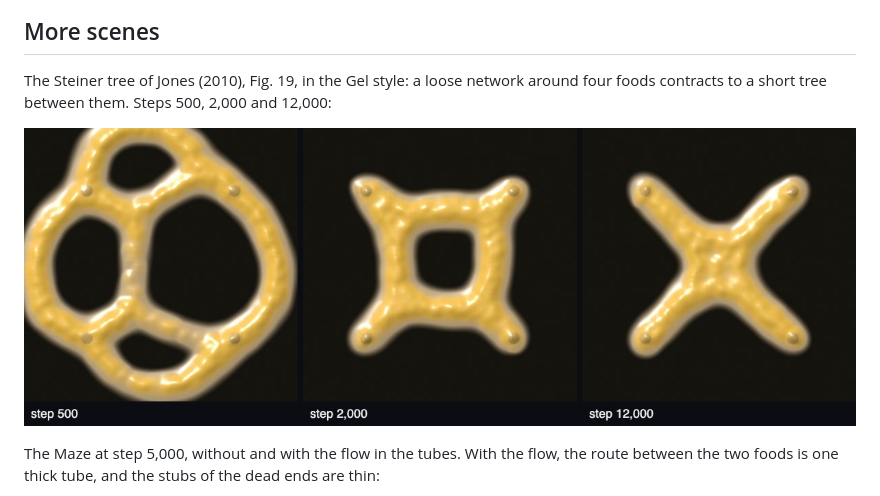
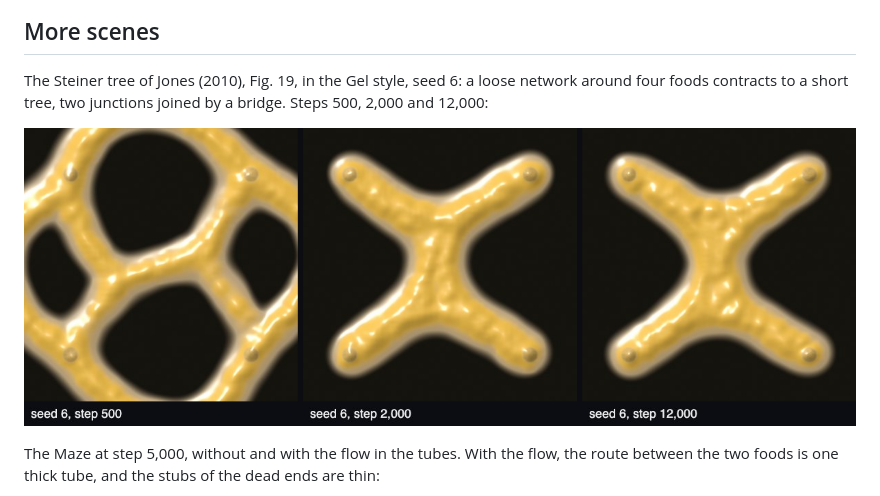
Before and after one commit to KarstenSiemer/physarum-slime-mold, a Markdown page: README.md, the part around the change. Drawn GitHub-style; pictures changed too: docs/images/steiner.jpg.

Commit message:
The Steiner tree picture from seed 6, with its bridge
Signed-off-by: Karsten Siemer <karsten.siemer@aetherize.com>

```diff
--- a/README.md
+++ b/README.md
@@ -119,8 +119,8 @@ says, a vein is darker, and the slime lies below as a grey film.
 
 ## More scenes
 
-The Steiner tree of Jones (2010), Fig. 19, in the Gel style: a loose network around four foods
-contracts to a short tree between them. Steps 500, 2,000 and 12,000:
+The Steiner tree of Jones (2010), Fig. 19, in the Gel style, seed 6: a loose network around four
+foods contracts to a short tree, two junctions joined by a bridge. Steps 500, 2,000 and 12,000:
 
 ![The Steiner tree at three steps](docs/images/steiner.jpg)
 
```
Also changed, not shown: 1 other file.
